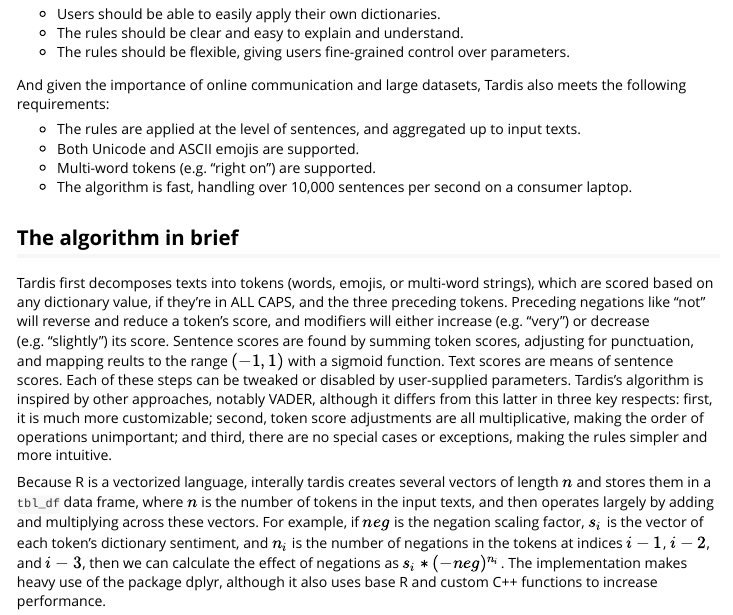
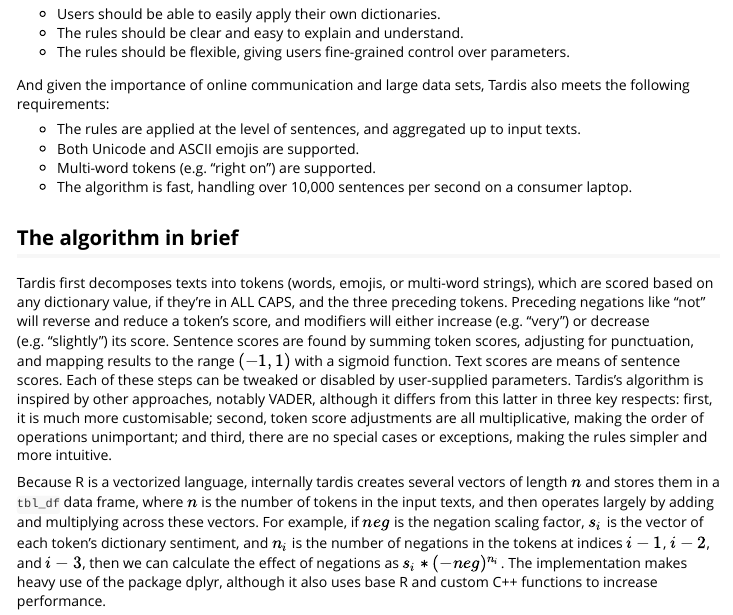
Before and after one commit to chris31415926535/tardis, an R Markdown document (vignettes/tardis.Rmd): the page in a window 1100 px wide, from 870 px down. Rendered offline with R 4.5, knitr and Pandoc, with nearby package versions; some code elsewhere in the file could not run offline.

Commit message:
Fix spelling errors in Tardis.Rmd

```diff
--- a/vignettes/tardis.Rmd
+++ b/vignettes/tardis.Rmd
@@ -57,7 +57,7 @@
 * The rules should be clear and easy to explain and understand.
 * The rules should be flexible, giving users fine-grained control over parameters.
 
-And given the importance of online communication and large datasets, Tardis also meets the following requirements:
+And given the importance of online communication and large data sets, Tardis also meets the following requirements:
 
 * The rules are applied at the level of sentences, and aggregated up to input texts.
 * Both Unicode and ASCII emojis are supported.
@@ -66,9 +66,9 @@
 
 ## The algorithm in brief
 
-Tardis first decomposes texts into tokens (words, emojis, or multi-word strings), which are scored based on any dictionary value, if they're in ALL CAPS, and the three preceding tokens. Preceding negations like "not" will reverse and reduce a token's score, and modifiers will either increase (e.g. "very") or decrease (e.g. "slightly") its score. Sentence scores are found by summing token scores, adjusting for punctuation, and mapping reults to the range $(-1, 1)$ with a sigmoid function. Text scores are means of sentence scores. Each of these steps can be tweaked or disabled by user-supplied parameters. Tardis's algorithm is inspired by other approaches, notably VADER, although it differs from this latter in three key respects: first, it is much more customizable; second, token score adjustments are all multiplicative, making the order of operations unimportant; and third, there are no special cases or exceptions, making the rules simpler and more intuitive.
+Tardis first decomposes texts into tokens (words, emojis, or multi-word strings), which are scored based on any dictionary value, if they're in ALL CAPS, and the three preceding tokens. Preceding negations like "not" will reverse and reduce a token's score, and modifiers will either increase (e.g. "very") or decrease (e.g. "slightly") its score. Sentence scores are found by summing token scores, adjusting for punctuation, and mapping results to the range $(-1, 1)$ with a sigmoid function. Text scores are means of sentence scores. Each of these steps can be tweaked or disabled by user-supplied parameters. Tardis's algorithm is inspired by other approaches, notably VADER, although it differs from this latter in three key respects: first, it is much more customisable; second, token score adjustments are all multiplicative, making the order of operations unimportant; and third, there are no special cases or exceptions, making the rules simpler and more intuitive.
 
-Because R is a vectorized language, interally tardis creates several vectors of length $n$ and stores them in a `tbl_df` data frame, where $n$ is the number of tokens in the input texts, and then operates largely by adding and multiplying across these vectors. For example, if $neg$ is the negation scaling factor,  $s_i$ is the vector of each token's dictionary sentiment, and $n_i$ is the number of negations in the tokens at indices $i-1$, $i-2$, and $i-3$, then we can calculate the effect of negations as $s_i * (-neg)^{n_i}$. The implementation makes heavy use of the package dplyr, although it also uses base R and custom C++ functions to increase performance.
+Because R is a vectorized language, internally tardis creates several vectors of length $n$ and stores them in a `tbl_df` data frame, where $n$ is the number of tokens in the input texts, and then operates largely by adding and multiplying across these vectors. For example, if $neg$ is the negation scaling factor,  $s_i$ is the vector of each token's dictionary sentiment, and $n_i$ is the number of negations in the tokens at indices $i-1$, $i-2$, and $i-3$, then we can calculate the effect of negations as $s_i * (-neg)^{n_i}$. The implementation makes heavy use of the package dplyr, although it also uses base R and custom C++ functions to increase performance.
 
 In languages like Python or C++, the preceding algorithm could be efficiently implemented through a "moving window" approach that steps through each token sequentially and computes a score based on a function $f(t_j,t_{j-1},t_{j-2},t_{j-3})$ of each token $t_j$ and its three preceding tokens.
 
```
